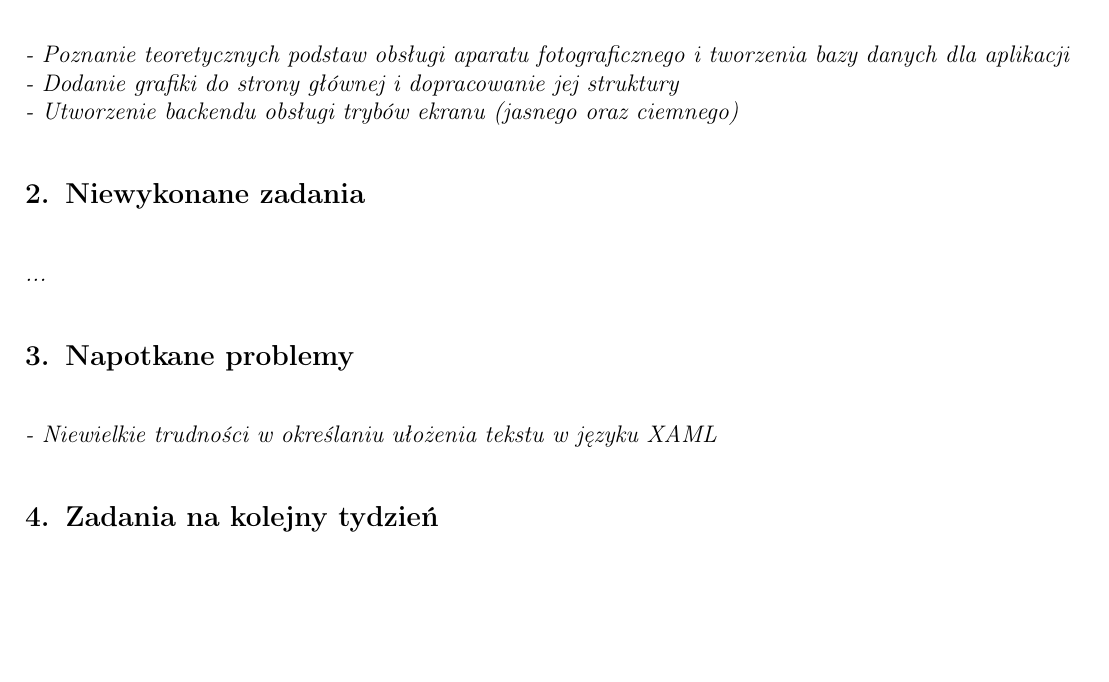
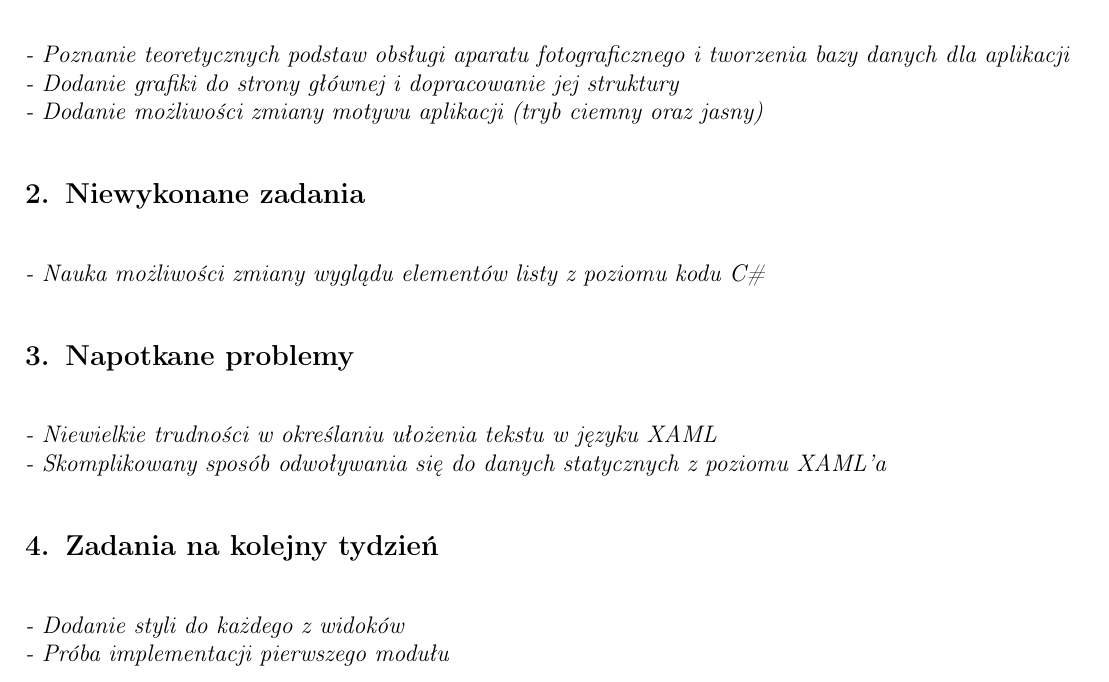
Before and after one commit to Hametti/BikeApp, a LaTeX document (2021-12-01/document.tex): part of the page, cut so that both start at the same text, the shorter picture padded with empty space. Compiled offline with pdfLaTeX.

Commit message:
Raport 01.12.21

```diff
--- a/current report/document.tex
+++ b/2021-12-01/document.tex
@@ -48,25 +48,27 @@
 \textit{ \\
 - Poznanie teoretycznych podstaw obsługi aparatu fotograficznego i tworzenia bazy danych dla aplikacji\\
 - Dodanie grafiki do strony głównej i dopracowanie jej struktury\\
-- Utworzenie backendu obsługi trybów ekranu (jasnego oraz ciemnego)
+- Dodanie możliwości zmiany motywu aplikacji (tryb ciemny oraz jasny)
 } % Usunąć
 
 \section{Niewykonane zadania}
 
 \textit{\\
-...
+- Nauka możliwości zmiany wyglądu elementów listy z poziomu kodu C\#
 } % Usunąć
 
 \section{Napotkane problemy}
 
 \textit{\\
-- Niewielkie trudności w określaniu ułożenia tekstu w języku XAML
+- Niewielkie trudności w określaniu ułożenia tekstu w języku XAML \\
+- Skomplikowany sposób odwoływania się do danych statycznych z poziomu XAML'a
 } % Usunąć
 
 \section{Zadania na kolejny tydzień}
 
 \textit{\\
-...
+- Dodanie styli do każdego z widoków \\
+- Próba implementacji pierwszego modułu
 } % Usunąć
 
 \end{document}
```
Also changed, not shown: 2021-12-01/document.pdf (added), current report/document.pdf (deleted), 8 other files.
